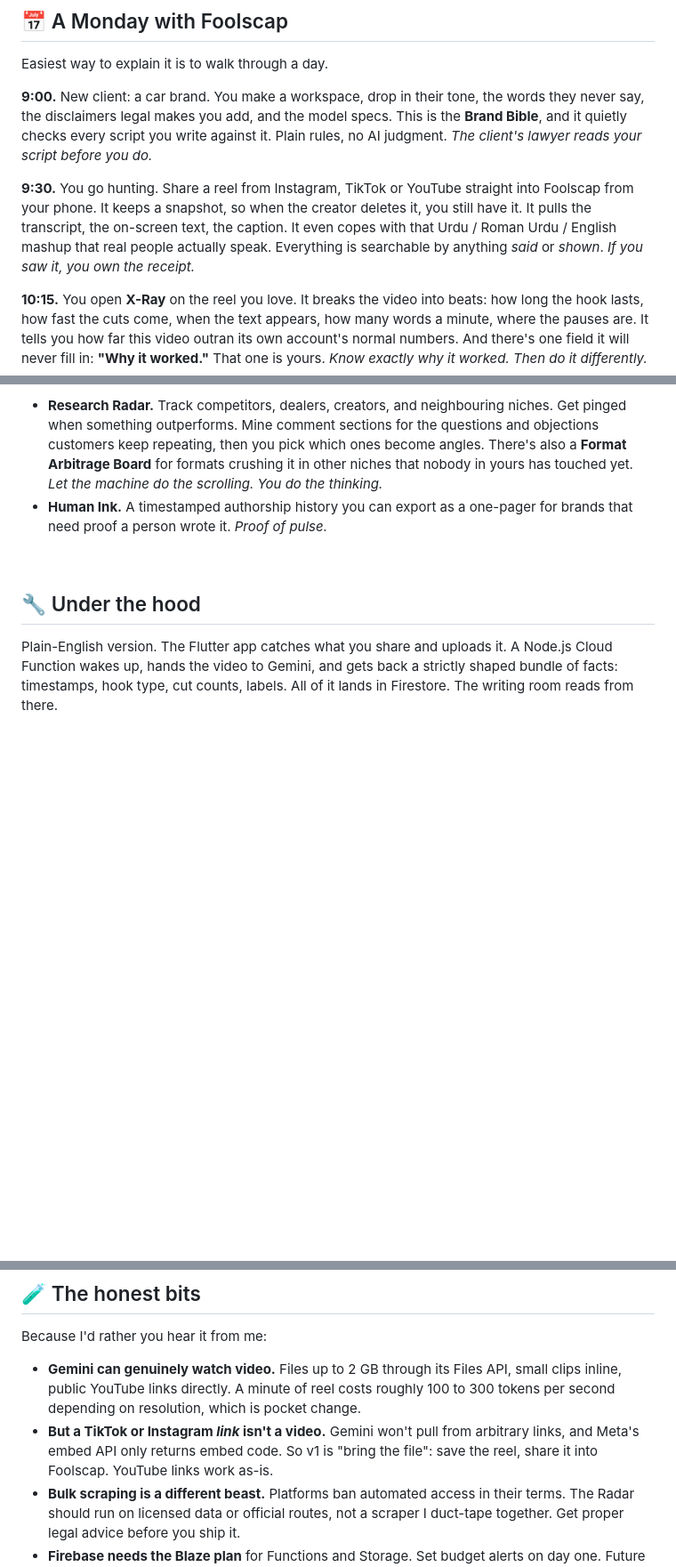
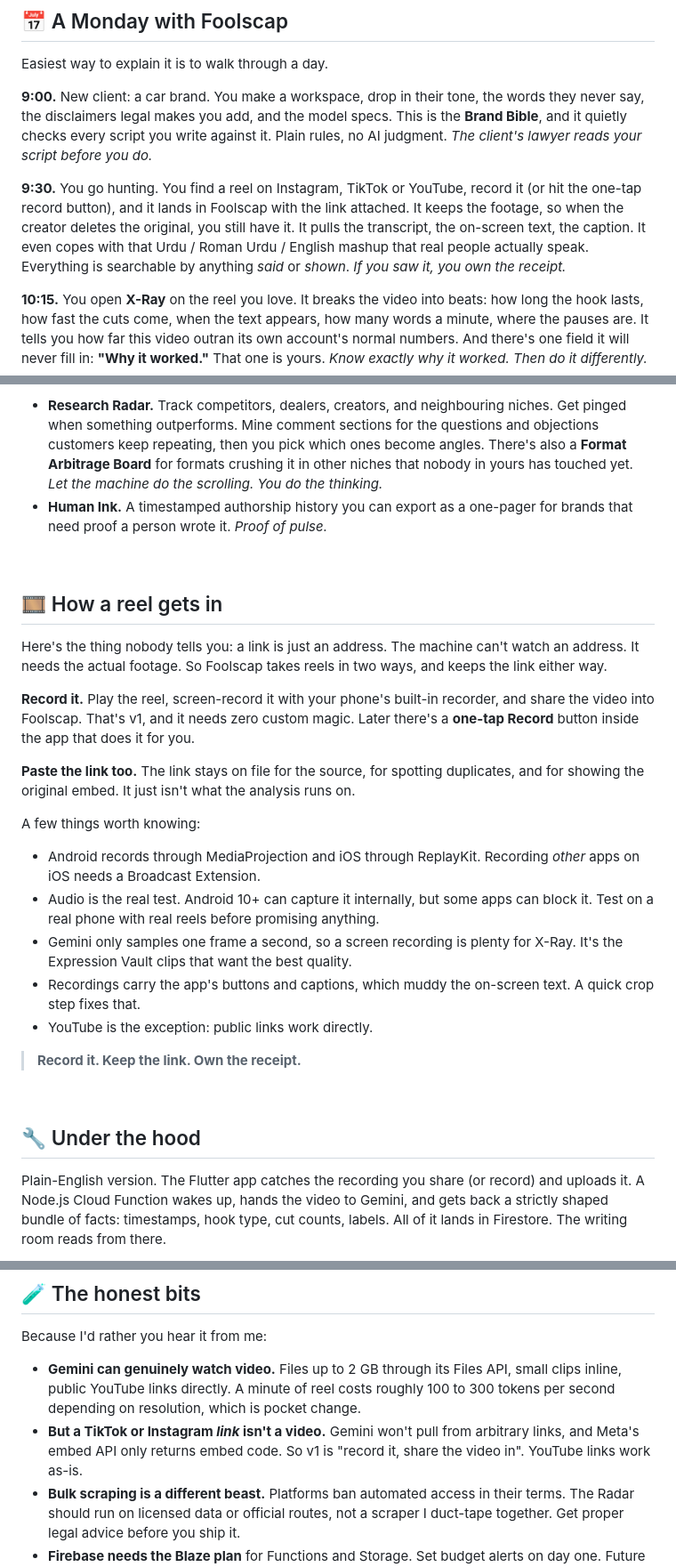
Before and after one commit to Kaifrizwan12/Foolscap, a Markdown page: README.md, 3 parts joined by grey strips. Shown at 89% size. Rendered like a GitHub page; blank space fills up the shorter version.

````diff
--- a/README.md
+++ b/README.md
@@ -63,7 +63,7 @@ Easiest way to explain it is to walk through a day.
 
 **9:00.** New client: a car brand. You make a workspace, drop in their tone, the words they never say, the disclaimers legal makes you add, and the model specs. This is the **Brand Bible**, and it quietly checks every script you write against it. Plain rules, no AI judgment. *The client's lawyer reads your script before you do.*
 
-**9:30.** You go hunting. Share a reel from Instagram, TikTok or YouTube straight into Foolscap from your phone. It keeps a snapshot, so when the creator deletes it, you still have it. It pulls the transcript, the on-screen text, the caption. It even copes with that Urdu / Roman Urdu / English mashup that real people actually speak. Everything is searchable by anything *said* or *shown*.
+**9:30.** You go hunting. You find a reel on Instagram, TikTok or YouTube, record it (or hit the one-tap record button), and it lands in Foolscap with the link attached. It keeps the footage, so when the creator deletes the original, you still have it. It pulls the transcript, the on-screen text, the caption. It even copes with that Urdu / Roman Urdu / English mashup that real people actually speak. Everything is searchable by anything *said* or *shown*.
 *If you saw it, you own the receipt.*
 
 **10:15.** You open **X-Ray** on the reel you love. It breaks the video into beats: how long the hook lasts, how fast the cuts come, when the text appears, how many words a minute, where the pauses are. It tells you how far this video outran its own account's normal numbers. And there's one field it will never fill in: **"Why it worked."** That one is yours.
@@ -96,9 +96,29 @@ Some things are further out but they're the ones I'm most excited about.
 
 <br/>
 
+## 🎞 How a reel gets in
+
+Here's the thing nobody tells you: a link is just an address. The machine can't watch an address. It needs the actual footage. So Foolscap takes reels in two ways, and keeps the link either way.
+
+**Record it.** Play the reel, screen-record it with your phone's built-in recorder, and share the video into Foolscap. That's v1, and it needs zero custom magic. Later there's a **one-tap Record** button inside the app that does it for you.
+
+**Paste the link too.** The link stays on file for the source, for spotting duplicates, and for showing the original embed. It just isn't what the analysis runs on.
+
+A few things worth knowing:
+
+- Android records through MediaProjection and iOS through ReplayKit. Recording *other* apps on iOS needs a Broadcast Extension.
+- Audio is the real test. Android 10+ can capture it internally, but some apps can block it. Test on a real phone with real reels before promising anything.
+- Gemini only samples one frame a second, so a screen recording is plenty for X-Ray. It's the Expression Vault clips that want the best quality.
+- Recordings carry the app's buttons and captions, which muddy the on-screen text. A quick crop step fixes that.
+- YouTube is the exception: public links work directly.
+
+> **Record it. Keep the link. Own the receipt.**
+
+<br/>
+
 ## 🔧 Under the hood
 
-Plain-English version. The Flutter app catches what you share and uploads it. A Node.js Cloud Function wakes up, hands the video to Gemini, and gets back a strictly shaped bundle of facts: timestamps, hook type, cut counts, labels. All of it lands in Firestore. The writing room reads from there.
+Plain-English version. The Flutter app catches the recording you share (or record) and uploads it. A Node.js Cloud Function wakes up, hands the video to Gemini, and gets back a strictly shaped bundle of facts: timestamps, hook type, cut counts, labels. All of it lands in Firestore. The writing room reads from there.
 
 ```mermaid
 flowchart LR
@@ -136,7 +156,7 @@ workspaces/{wid}
 Because I'd rather you hear it from me:
 
 - **Gemini can genuinely watch video.** Files up to 2 GB through its Files API, small clips inline, public YouTube links directly. A minute of reel costs roughly 100 to 300 tokens per second depending on resolution, which is pocket change.
-- **But a TikTok or Instagram *link* isn't a video.** Gemini won't pull from arbitrary links, and Meta's embed API only returns embed code. So v1 is "bring the file": save the reel, share it into Foolscap. YouTube links work as-is.
+- **But a TikTok or Instagram *link* isn't a video.** Gemini won't pull from arbitrary links, and Meta's embed API only returns embed code. So v1 is "record it, share the video in". YouTube links work as-is.
 - **Bulk scraping is a different beast.** Platforms ban automated access in their terms. The Radar should run on licensed data or official routes, not a scraper I duct-tape together. Get proper legal advice before you ship it.
 - **Firebase needs the Blaze plan** for Functions and Storage. Set budget alerts on day one. Future you says thanks.
 - **Roman Urdu + English is the real exam.** There's no standard spelling and everyone mixes languages mid-sentence. Test it on your own clips before trusting it.
````
Also changed, not shown: other parts of README.md (+3 -3 lines).
